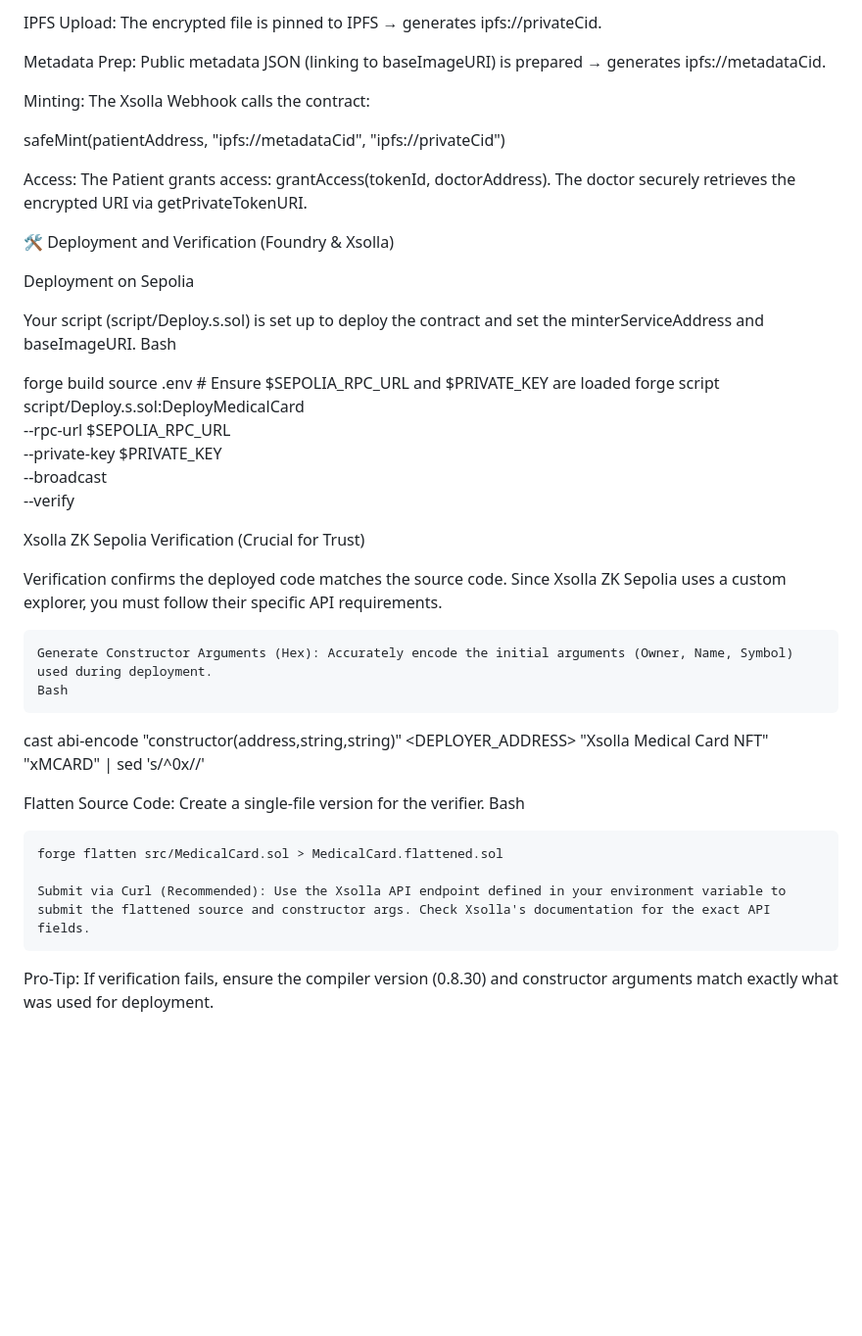
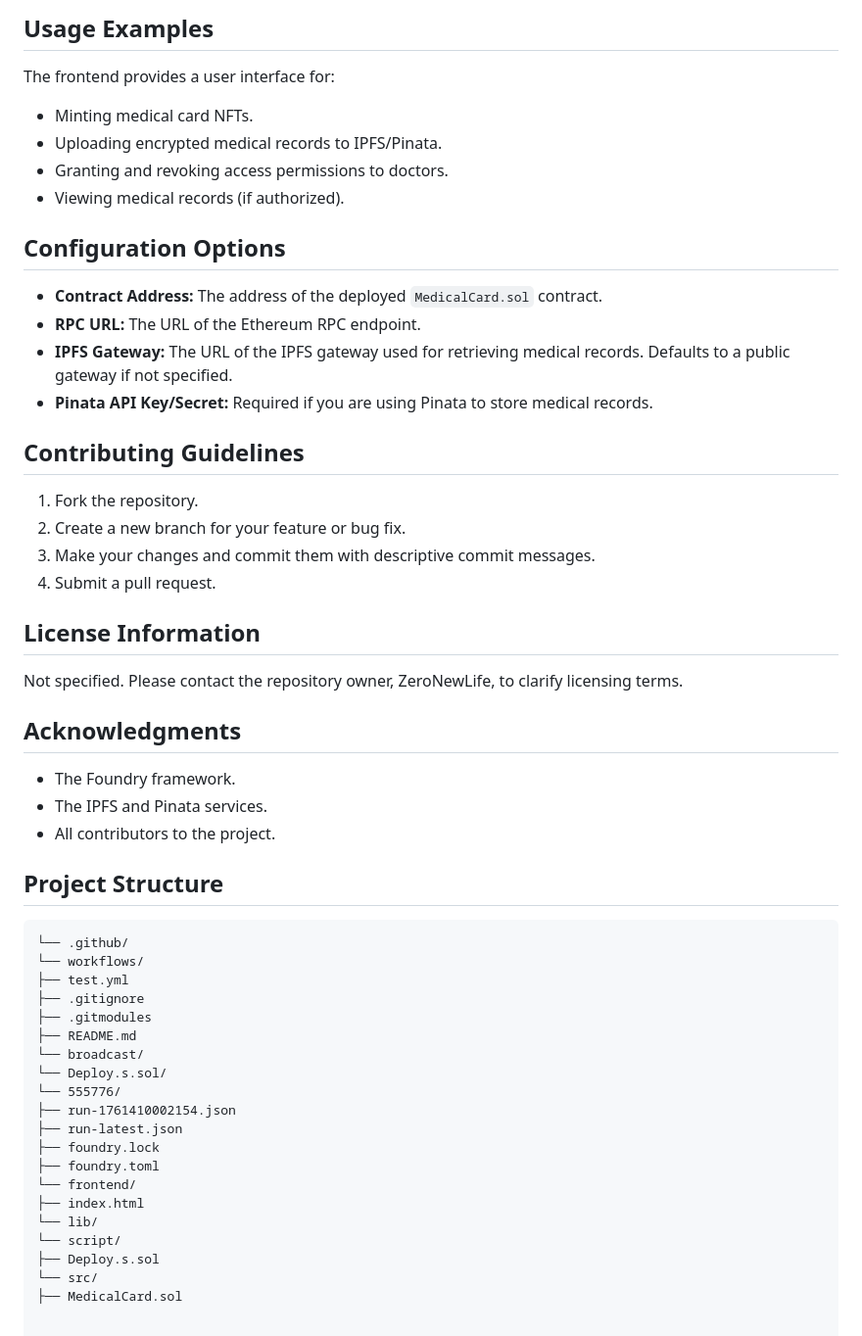
Before and after one commit to ZeroNewLife/finalProject, a Markdown page: README.md, the part around one of its changes. Shown at 98% size. GitHub-like rendering; blank space fills up the shorter version.

````diff
--- a/README.md
+++ b/README.md
@@ -67,43 +83,56 @@ Client Encryption: Patient data is encrypted off-chain (e.g., using their public
 
-IPFS Upload: The encrypted file is pinned to IPFS → generates ipfs://privateCid.
+## Usage Examples
 
-Metadata Prep: Public metadata JSON (linking to baseImageURI) is prepared → generates ipfs://metadataCid.
+The frontend provides a user interface for:
 
-Minting: The Xsolla Webhook calls the contract:
+*   Minting medical card NFTs.
+*   Uploading encrypted medical records to IPFS/Pinata.
+*   Granting and revoking access permissions to doctors.
+*   Viewing medical records (if authorized).
 
-safeMint(patientAddress, "ipfs://metadataCid", "ipfs://privateCid")
+## Configuration Options
 
-Access: The Patient grants access: grantAccess(tokenId, doctorAddress). The doctor securely retrieves the encrypted URI via getPrivateTokenURI.
+*   **Contract Address:** The address of the deployed `MedicalCard.sol` contract.
+*   **RPC URL:** The URL of the Ethereum RPC endpoint.
+*   **IPFS Gateway:** The URL of the IPFS gateway used for retrieving medical records.  Defaults to a public gateway if not specified.
+*   **Pinata API Key/Secret:** Required if you are using Pinata to store medical records.
 
-🛠️ Deployment and Verification (Foundry & Xsolla)
+## Contributing Guidelines
 
-Deployment on Sepolia
+1.  Fork the repository.
+2.  Create a new branch for your feature or bug fix.
+3.  Make your changes and commit them with descriptive commit messages.
+4.  Submit a pull request.
 
-Your script (script/Deploy.s.sol) is set up to deploy the contract and set the minterServiceAddress and baseImageURI.
-Bash
+## License Information
 
-forge build
-source .env # Ensure $SEPOLIA_RPC_URL and $PRIVATE_KEY are loaded
-forge script script/Deploy.s.sol:DeployMedicalCard \
-    --rpc-url $SEPOLIA_RPC_URL \
-    --private-key $PRIVATE_KEY \
-    --broadcast \
-    --verify
+Not specified.  Please contact the repository owner, ZeroNewLife, to clarify licensing terms.
 
-Xsolla ZK Sepolia Verification (Crucial for Trust)
+## Acknowledgments
 
-Verification confirms the deployed code matches the source code. Since Xsolla ZK Sepolia uses a custom explorer, you must follow their specific API requirements.
+*   The Foundry framework.
+*   The IPFS and Pinata services.
+*   All contributors to the project.
 
-    Generate Constructor Arguments (Hex): Accurately encode the initial arguments (Owner, Name, Symbol) used during deployment.
-    Bash
-
-cast abi-encode "constructor(address,string,string)" <DEPLOYER_ADDRESS> "Xsolla Medical Card NFT" "xMCARD" | sed 's/^0x//'
-
-Flatten Source Code: Create a single-file version for the verifier.
-Bash
-
-    forge flatten src/MedicalCard.sol > MedicalCard.flattened.sol
-
-    Submit via Curl (Recommended): Use the Xsolla API endpoint defined in your environment variable to submit the flattened source and constructor args. Check Xsolla's documentation for the exact API fields.
-
-Pro-Tip: If verification fails, ensure the compiler version (0.8.30) and constructor arguments match exactly what was used for deployment.
+## Project Structure
+```
+└── .github/
+└── workflows/
+├── test.yml
+├── .gitignore
+├── .gitmodules
+├── README.md
+└── broadcast/
+└── Deploy.s.sol/
+└── 555776/
+├── run-1761410002154.json
+├── run-latest.json
+├── foundry.lock
+├── foundry.toml
+└── frontend/
+├── index.html
+└── lib/
+└── script/
+├── Deploy.s.sol
+└── src/
+├── MedicalCard.sol
````
Also changed, not shown: other parts of README.md (+57 -41 lines).
